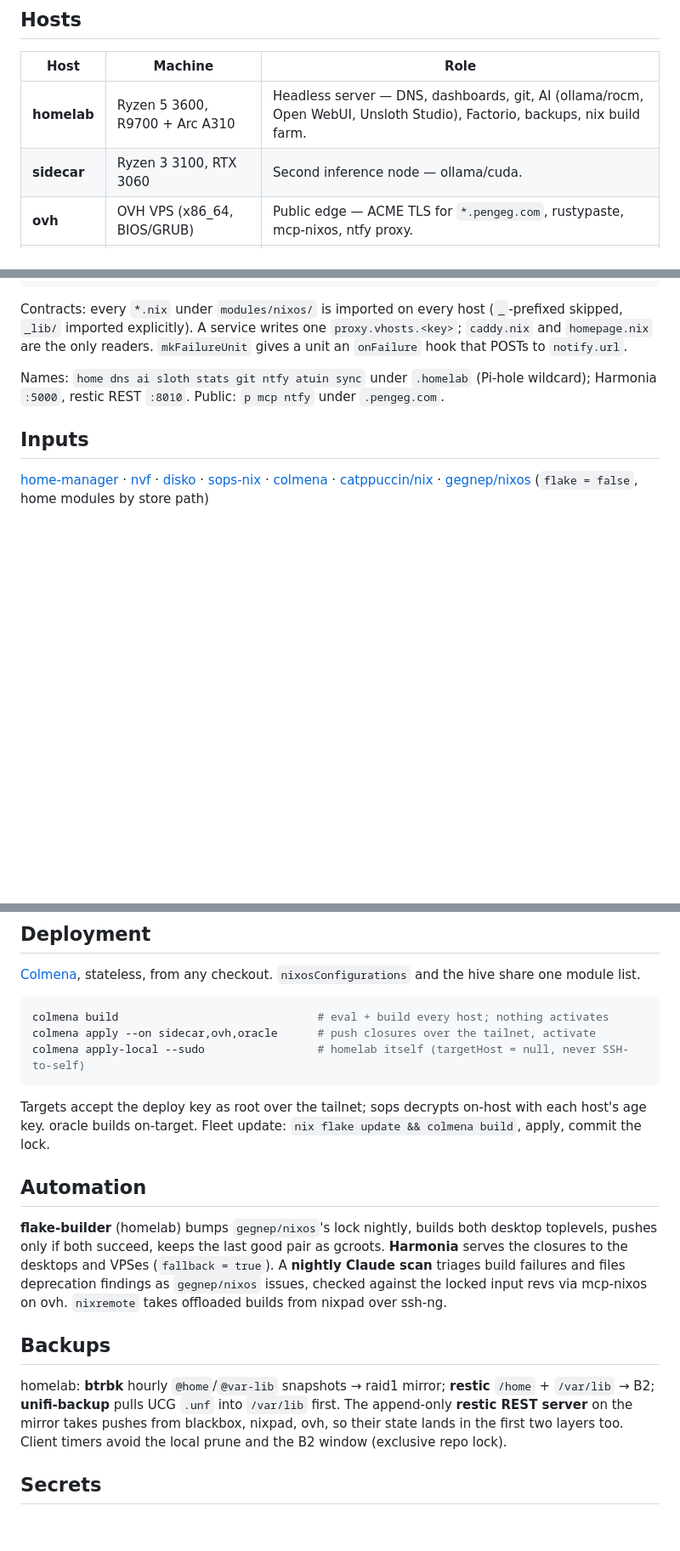
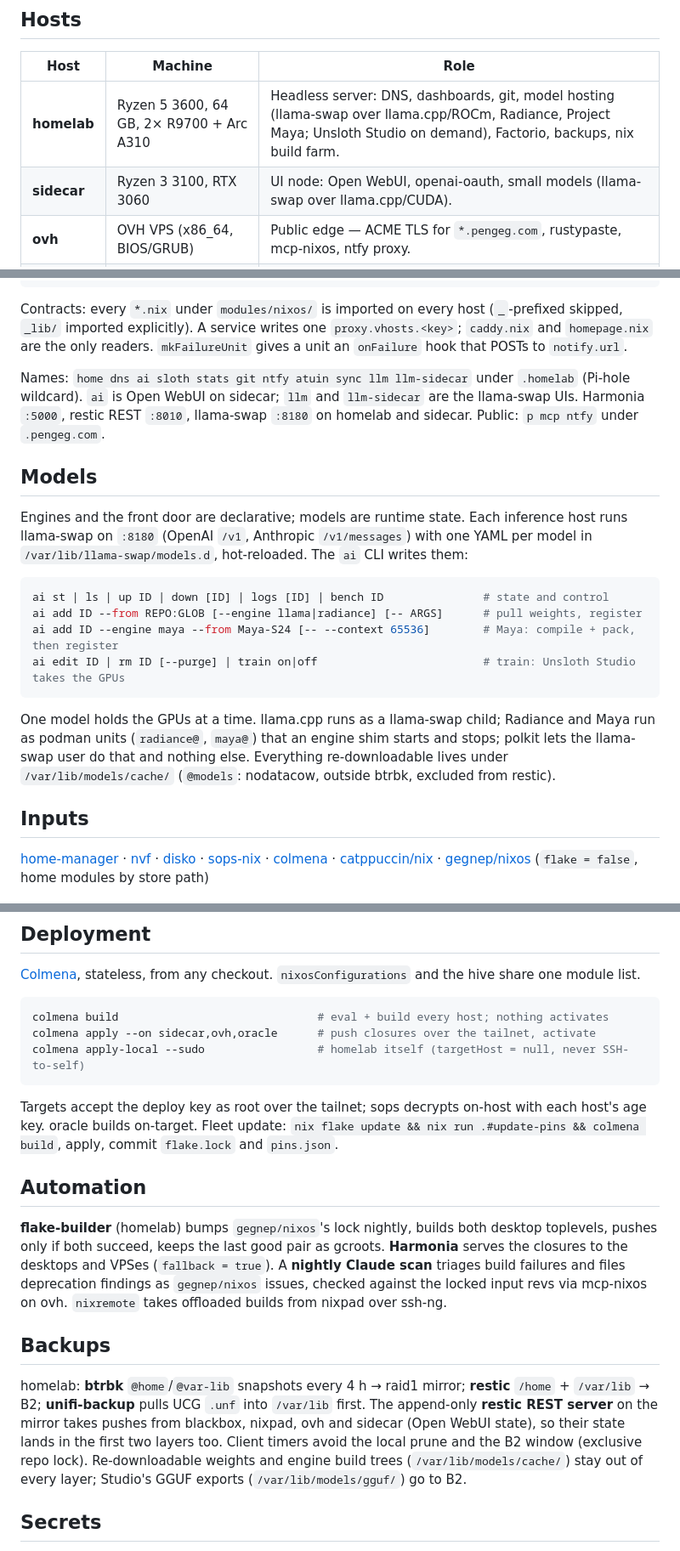
Before and after one commit to gegnep/nixos-prod, a Markdown page: README.md, 3 parts joined by grey strips. Shown at 85% size. Drawn GitHub-style; folded sections open; blank space fills up the shorter version.

````diff
--- a/README.md
+++ b/README.md
@@ -6,8 +6,8 @@ NixOS flake for my homelab and VPS fleet.
 
 | Host | Machine | Role |
 |------|---------|------|
-| **homelab** | Ryzen 5 3600, R9700 + Arc A310 | Headless server — DNS, dashboards, git, AI (ollama/rocm, Open WebUI, Unsloth Studio), Factorio, backups, nix build farm. |
-| **sidecar** | Ryzen 3 3100, RTX 3060 | Second inference node — ollama/cuda. |
+| **homelab** | Ryzen 5 3600, 64 GB, 2× R9700 + Arc A310 | Headless server: DNS, dashboards, git, model hosting (llama-swap over llama.cpp/ROCm, Radiance, Project Maya; Unsloth Studio on demand), Factorio, backups, nix build farm. |
+| **sidecar** | Ryzen 3 3100, RTX 3060 | UI node: Open WebUI, openai-oauth, small models (llama-swap over llama.cpp/CUDA). |
 | **ovh** | OVH VPS (x86_64, BIOS/GRUB) | Public edge — ACME TLS for `*.pengeg.com`, rustypaste, mcp-nixos, ntfy proxy. |
 | **oracle** | Oracle Cloud A1 (aarch64) | Mostly idle — Minecraft pending. Builds on-target. |
 
@@ -138,7 +144,20 @@ mySystem
 
 Contracts: every `*.nix` under `modules/nixos/` is imported on every host (`_`-prefixed skipped, `_lib/` imported explicitly). A service writes one `proxy.vhosts.<key>`; `caddy.nix` and `homepage.nix` are the only readers. `mkFailureUnit` gives a unit an `onFailure` hook that POSTs to `notify.url`.
 
-Names: `home dns ai sloth stats git ntfy atuin sync` under `.homelab` (Pi-hole wildcard); Harmonia `:5000`, restic REST `:8010`. Public: `p mcp ntfy` under `.pengeg.com`.
+Names: `home dns ai sloth stats git ntfy atuin sync llm llm-sidecar` under `.homelab` (Pi-hole wildcard). `ai` is Open WebUI on sidecar; `llm` and `llm-sidecar` are the llama-swap UIs. Harmonia `:5000`, restic REST `:8010`, llama-swap `:8180` on homelab and sidecar. Public: `p mcp ntfy` under `.pengeg.com`.
+
+## Models
+
+Engines and the front door are declarative; models are runtime state. Each inference host runs llama-swap on `:8180` (OpenAI `/v1`, Anthropic `/v1/messages`) with one YAML per model in `/var/lib/llama-swap/models.d`, hot-reloaded. The `ai` CLI writes them:
+
+```sh
+ai st | ls | up ID | down [ID] | logs [ID] | bench ID               # state and control
+ai add ID --from REPO:GLOB [--engine llama|radiance] [-- ARGS]      # pull weights, register
+ai add ID --engine maya --from Maya-S24 [-- --context 65536]        # Maya: compile + pack, then register
+ai edit ID | rm ID [--purge] | train on|off                         # train: Unsloth Studio takes the GPUs
+```
+
+One model holds the GPUs at a time. llama.cpp runs as a llama-swap child; Radiance and Maya run as podman units (`radiance@`, `maya@`) that an engine shim starts and stops; polkit lets the llama-swap user do that and nothing else. Everything re-downloadable lives under `/var/lib/models/cache/` (`@models`: nodatacow, outside btrbk, excluded from restic).
 
 ## Inputs
 
@@ -154,7 +173,7 @@ colmena apply --on sidecar,ovh,oracle      # push closures over the tailnet, act
 colmena apply-local --sudo                 # homelab itself (targetHost = null, never SSH-to-self)
 ```
 
-Targets accept the deploy key as root over the tailnet; sops decrypts on-host with each host's age key. oracle builds on-target. Fleet update: `nix flake update && colmena build`, apply, commit the lock.
+Targets accept the deploy key as root over the tailnet; sops decrypts on-host with each host's age key. oracle builds on-target. Fleet update: `nix flake update && nix run .#update-pins && colmena build`, apply, commit `flake.lock` and `pins.json`.
 
 ## Automation
 
@@ -162,7 +181,7 @@ Targets accept the deploy key as root over the tailnet; sops decrypts on-host wi
 
 ## Backups
 
-homelab: **btrbk** hourly `@home`/`@var-lib` snapshots → raid1 mirror; **restic** `/home` + `/var/lib` → B2; **unifi-backup** pulls UCG `.unf` into `/var/lib` first. The append-only **restic REST server** on the mirror takes pushes from blackbox, nixpad, ovh, so their state lands in the first two layers too. Client timers avoid the local prune and the B2 window (exclusive repo lock).
+homelab: **btrbk** `@home`/`@var-lib` snapshots every 4 h → raid1 mirror; **restic** `/home` + `/var/lib` → B2; **unifi-backup** pulls UCG `.unf` into `/var/lib` first. The append-only **restic REST server** on the mirror takes pushes from blackbox, nixpad, ovh and sidecar (Open WebUI state), so their state lands in the first two layers too. Client timers avoid the local prune and the B2 window (exclusive repo lock). Re-downloadable weights and engine build trees (`/var/lib/models/cache/`) stay out of every layer; Studio's GGUF exports (`/var/lib/models/gguf/`) go to B2.
 
 ## Secrets
 
````
Also changed, not shown: other parts of README.md (+15 -9 lines).
